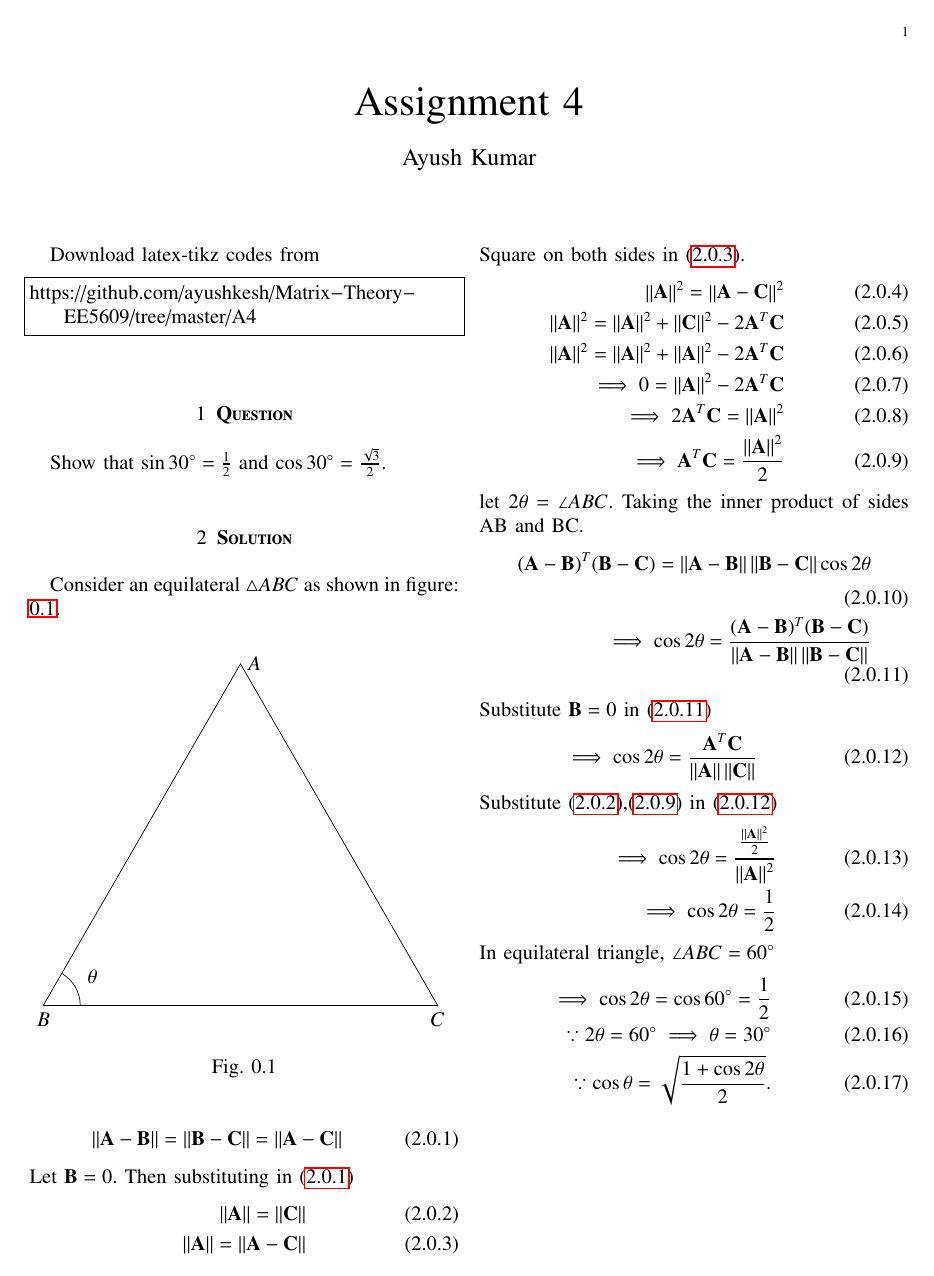
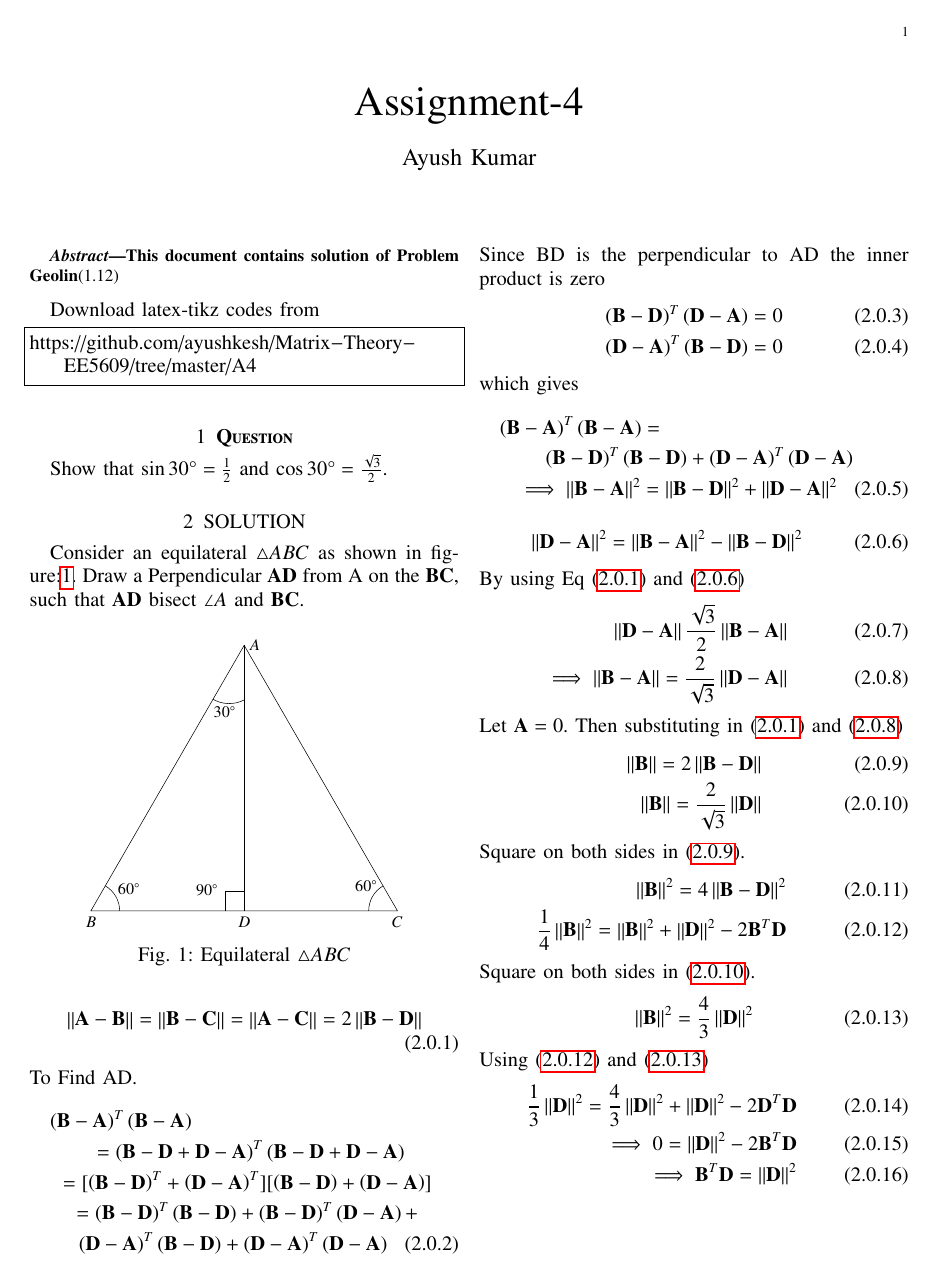
Before and after one commit to ayushkesh/Matrix-Theory-EE5609, a LaTeX paper (A4/A4.tex, which reads A4/figure.tex): page 1 of 2. Compiled offline with pdfLaTeX.

Commit message:
Add files via upload

```diff
--- a/A4/A4.tex
+++ b/A4/A4.tex
@@ -28,9 +45,9 @@
 \usepackage{verbatim}
 \usepackage{tfrupee}
 \usepackage[breaklinks=true]{hyperref}
-\usepackage{graphicx}
-\usepackage{tkz-euclide}
-
+%\usepackage{stmaryrd}
+\usepackage{tkz-euclide} % loads  TikZ and tkz-base
+%\usetkzobj{all}
 \usetikzlibrary{calc,math}
 \usepackage{listings}
     \usepackage{color}                                            %%
@@ -40,12 +57,18 @@
     \usepackage{multirow}                                         %%
     \usepackage{hhline}                                           %%
     \usepackage{ifthen}                                           %%
+  %optionally (for landscape tables embedded in another document): %%
     \usepackage{lscape}
 \usepackage{multicol}
 \usepackage{chngcntr}
+\usepackage{amsmath}
+\usepackage{cleveref}
+%\usepackage{enumerate}
 
+%\usepackage{wasysym}
+%\newcounter{MYtempeqncnt}
 \DeclareMathOperator*{\Res}{Res}
-
+%\renewcommand{\baselinestretch}{2}
 \renewcommand\thesection{\arabic{section}}
 \renewcommand\thesubsection{\thesection.\arabic{subsection}}
 \renewcommand\thesubsubsection{\thesubsection.\arabic{subsubsection}}
@@ -64,7 +87,12 @@ frame=single,
 breaklines=true,
 columns=fullflexible
 }
-\usepackage{pdfpages}
+%\lstset{
+%language=tex,
+%frame=single,
+%breaklines=true
+%}
+\usepackage{graphicx}
 \usepackage{pgfplots}
 
 \begin{document}
@@ -77,12 +105,19 @@ columns=fullflexible
 \newtheorem{corollary}[theorem]{Corollary}
 \newtheorem{example}{Example}[section]
 \newtheorem{definition}[problem]{Definition}
-
+%\newtheorem{thm}{Theorem}[section]
+%\newtheorem{defn}[thm]{Definition}
+%\newtheorem{algorithm}{Algorithm}[section]
+%\newtheorem{cor}{Corollary}
 \newcommand{\BEQA}{\begin{eqnarray}}
 \newcommand{\EEQA}{\end{eqnarray}}
 \newcommand{\define}{\stackrel{\triangle}{=}}
 \bibliographystyle{IEEEtran}
+%\bibliographystyle{ieeetr}
 \providecommand{\mbf}{\mathbf}
+\providecommand{\abs}[1]{\ensuremath{\left\vert#1\right\vert}}
+\providecommand{\norm}[1]{\ensuremath{\left\lVert#1\right\rVert}}
+\providecommand{\mean}[1]{\ensuremath{E\left[ #1 \right]}}
 \providecommand{\pr}[1]{\ensuremath{\Pr\left(#1\right)}}
 \providecommand{\qfunc}[1]{\ensuremath{Q\left(#1\right)}}
 \providecommand{\sbrak}[1]{\ensuremath{{}\left[#1\right]}}
@@ -97,12 +132,9 @@ columns=fullflexible
 \theoremstyle{remark}
 \newtheorem{rem}{Remark}
 \newcommand{\sgn}{\mathop{\mathrm{sgn}}}
-\providecommand{\abs}[1]{\left\vert#1\right\vert}
 \providecommand{\res}[1]{\Res\displaylimits_{#1}}
-\providecommand{\norm}[1]{\left\lVert#1\right\rVert}
 %\providecommand{\norm}[1]{\lVert#1\rVert}
 \providecommand{\mtx}[1]{\mathbf{#1}}
-\providecommand{\mean}[1]{E\left[ #1 \right]}
 \providecommand{\fourier}{\overset{\mathcal{F}}{ \rightleftharpoons}}
 %\providecommand{\hilbert}{\overset{\mathcal{H}}{ \rightleftharpoons}}
 \providecommand{\system}{\overset{\mathcal{H}}{ \longleftrightarrow}}
@@ -112,86 +144,101 @@ columns=fullflexible
 \providecommand{\dec}[2]{\ensuremath{\overset{#1}{\underset{#2}{\gtrless}}}}
 \newcommand{\myvec}[1]{\ensuremath{\begin{pmatrix}#1\end{pmatrix}}}
 \newcommand{\mydet}[1]{\ensuremath{\begin{vmatrix}#1\end{vmatrix}}}
+%\numberwithin{equation}{section}
 \numberwithin{equation}{subsection}
+%\numberwithin{problem}{section}
+%\numberwithin{definition}{section}
 \makeatletter
 \@addtoreset{figure}{problem}
 \makeatother
 \let\StandardTheFigure\thefigure
 \let\vec\mathbf
+%\renewcommand{\thefigure}{\theproblem.\arabic{figure}}
 \renewcommand{\thefigure}{\theproblem}
+%\setlist[enumerate,1]{before=\renewcommand\theequation{\theenumi.\arabic{equation}}
+%\counterwithin{equation}{enumi}
+%\renewcommand{\theequation}{\arabic{subsection}.\arabic{equation}}
 \def\putbox#1#2#3{\makebox[0in][l]{\makebox[#1][l]{}\raisebox{\baselineskip}[0in][0in]{\raisebox{#2}[0in][0in]{#3}}}}
      \def\rightbox#1{\makebox[0in][r]{#1}}
      \def\centbox#1{\makebox[0in]{#1}}
-     \def\topbox#1{\raisebox{-\baselineskip}[0in][0in]{#1}}
-     \def\midbox#1{\raisebox{-0.5\baselineskip}[0in][0in]{#1}}
+     \def\topbox#1{\raisebox{-\baselineskip}[0in][0in]{#1}}}
 \vspace{3cm}
-\title{Assignment 4}
+\title{Assignment-4\\}
 \author{Ayush Kumar}
 \maketitle
 \newpage
+%\tableofcontents
 \bigskip
 \renewcommand{\thefigure}{\theenumi}
 \renewcommand{\thetable}{\theenumi}
+\begin{abstract}
+This document contains solution of Problem Geolin\brak{1.12}
+\end{abstract}
 Download latex-tikz codes from
 %
 \begin{lstlisting}
 https://github.com/ayushkesh/Matrix-Theory-EE5609/tree/master/A4
 \end{lstlisting}
-
+%
 \section{\textbf{Question}}
 Show that $\sin30\degree=\frac{1}{2}$ and $\cos30\degree=\frac{\sqrt{3}}{2}$.
-\section{\textbf{Solution}}
-Consider an equilateral $\triangle{ABC}$ as shown in figure: \ref{fig:es17btech11002_fig1}.
+\section{SOLUTION}
+Consider an equilateral $\triangle{ABC}$ as shown in figure:\ref{fig:es1}. Draw a Perpendicular $\vec{AD}$ from A on the $\vec{BC}$, such that $\vec{AD}$ bisect $\angle A$ and $\vec{BC}$.
 \renewcommand{\thefigure}{1}
-\renewcommand{\thefigure}{\theenumi.\arabic{figure}}
 \begin{figure}[!ht]
-	\begin{center}
-		\resizebox{\columnwidth}{!}{\input{TriangleFig.tex}}
-	\end{center}
-\caption{}
-\label{fig:es17btech11002_fig1}
+    \centering
+    \resizebox{7cm}{!}{\input{figure.tex}}
+    \caption{Equilateral $\triangle{ABC}$}
+    \label{fig:es1}
 \end{figure}
-%
 \begin{align}
-    \label{eq:1}\norm{\vec{A-B}}=\norm{\vec{B-C}}=\norm{\vec{A-C}}
+    \label{eq:1}\norm{\vec{A-B}}=\norm{\vec{B-C}}=\norm{\vec{A-C}}= 2\norm{\vec{B-D}}
 \end{align}
-Let $\vec{B}=0$. Then substituting in \eqref{eq:1}
+To Find AD.
+\begin{multline}
+ \brak{\vec{B-A}}^{T}\brak{\vec{B-A}}\\\ =\brak{\vec{B-D+D-A}}^{T}\brak{\vec{B-D+D-A}}\\
+ = [\brak{\vec{B-D}}^{T}+\brak{\vec{D-A}}^{T}][\brak{\vec{B-D}}+\brak{\vec{D-A}}]\\
+ =\brak{\vec{B-D}}^{T}\brak{\vec{B-D}} + \brak{\vec{B-D}}^{T}\brak{\vec{D-A}} +\\ \brak{\vec{D-A}}^{T}\brak{\vec{B-D}} + \brak{\vec{D-A}}^{T}\brak{\vec{D-A}}
+\end{multline}
+Since BD is the perpendicular to AD the inner product is zero
 \begin{align}
-    \label{eq:2}\norm{\vec{A}}=\norm{\vec{C}}\\
-    \label{eq:3}\norm{\vec{A}}=\norm{\vec{A-C}}
+   \brak{\vec{B-D}}^{T}\brak{\vec{D-A}}=0\\ \brak{\vec{D-A}}^{T}\brak{\vec{B-D}} =0
 \end{align}
-Square on both sides in \eqref{eq:3}.
+which gives
+\begin{multline}
+    \brak{\vec{B-A}}^{T}\brak{\vec{B-A}} =\\\ \brak{\vec{B-D}}^{T}\brak{\vec{B-D}} + \brak{\vec{D-A}}^{T}\brak{\vec{D-A}}\\
+    \implies\norm{\vec{B-A}}^2=\norm{\vec{B-D}}^2 + \norm{\vec{D-A}}^2
+\end{multline}
 \begin{align}
-    \norm{\vec{A}}^2=\norm{\vec{A-C}}^2\\
-    \norm{\vec{A}}^2=\norm{\vec{A}}^2+\norm{\vec{C}}^2-2\vec{A}^T\vec{C}\\
-    \norm{\vec{A}}^2=\norm{\vec{A}}^2+\norm{\vec{A}}^2-2\vec{A}^T\vec{C}\\
-    \implies0=\norm{\vec{A}}^2-2\vec{A}^T\vec{C}\\
-    \implies2\vec{A}^T\vec{C}=\norm{\vec{A}}^2\\
-    \label{eq:9}\implies\vec{A}^T\vec{C}=\frac{\norm{\vec{A}}^2}{2}
+  \norm{\vec{D-A}}^2=\norm{\vec{B-A}}^2-\norm{\vec{B-D}}^2\label{eq:5}
 \end{align}
-let $2\theta=\angle ABC$.
-Taking the inner product of sides AB and BC.
+By using Eq \eqref{eq:1} and \eqref{eq:5}
 \begin{align}
-    (\vec{A}-\vec{B})^T(\vec{B}-\vec{C}) =
-    \norm{\vec{A}-\vec{B}}\norm{\vec{B}-\vec{C}}\cos{2\theta}\\
-    \label{eq:11}\implies \cos{2\theta}=\frac{(\vec{A}-\vec{B})^T(\vec{B}-\vec{C})}{\norm{\vec{A}-\vec{B}}\norm{\vec{B}-\vec{C}}}
+ \norm{\vec{D-A}}\frac{\sqrt{3}}{2}\norm{\vec{B-A}}\\
+  \implies\norm{\vec{B-A}} = \frac{2}{\sqrt{3}}\norm{\vec{D-A}}\label{eq:6}
 \end{align}
-Substitute $\vec{B}=0$ in \eqref{eq:11}
+Let $\vec{A}=0$. Then substituting in \eqref{eq:1} and \eqref{eq:6}
 \begin{align}
-    \label{eq:12}\implies\cos{2\theta}=\frac{\vec{A}^T\vec{C}}{\norm{\vec{A}}\norm{\vec{C}}}
+    \label{eq:7}\norm{\vec{B}}=2\norm{\vec{B-D}}\\
+    \label{eq:8}\norm{\vec{B}}=\frac{2}{\sqrt{3}}\norm{\vec{D}}
 \end{align}
-Substitute \eqref{eq:2},\eqref{eq:9} in \eqref{eq:12}
+Square on both sides in \eqref{eq:7}.
 \begin{align}
-    \implies\cos2\theta=\frac{\frac{\norm{\vec{A}}^2}{2}}{\norm{\vec{A}}^2}\\
-    \implies\cos2\theta=\frac{1}{2}
+    \norm{\vec{B}}^2=4\norm{\vec{B-D}}^2\\
+    \frac{1}{4}\norm{\vec{B}}^2=\norm{\vec{B}}^2+\norm{\vec{D}}^2-2\vec{B}^T\vec{D}\label{eq:9}
 \end{align}
-In equilateral triangle, $\angle ABC=60\degree$
+Square on both sides in \eqref{eq:8}.
 \begin{align}
-    \label{eq:13}\implies\cos2\theta = \cos60\degree=\frac{1}{2}\\
-    \label{eq:14}\because 2\theta = 60\degree \implies \theta = 30\degree\\
-    \label{eq:15}\because \cos\theta = \sqrt{\frac{1+\cos2\theta}{2}}.
+\norm{\vec{B}}^2 = \frac{4}{3}\norm{\vec{D}}^2\label{eq:10}
 \end{align}
-Substitute \ref{eq:13} and \ref{eq:14} in \ref{eq:15}
+Using \eqref{eq:9} and \eqref{eq:10}
 \begin{align}
-    \cos30\degree = \sqrt{\frac{1+\frac{1}{2}}{2}}\\
-    \implies \cos30\degree= \sqrt{\frac{3}{4}} = \frac{\sqrt{3}}{2}.\\
+    \frac{1}{3}\norm{\vec{D}}^2=\frac{4}{3}\norm{\vec{D}}^2+\norm{\vec{D}}^2-2\vec{D}^T\vec{D}\\
+    \implies0=\norm{\vec{D}}^2-2\vec{B}^T\vec{D}\\
+     \implies\vec{B}^T\vec{D}=\norm{\vec{D}}^2\label{eq:15}
+\end{align}
+Let $\theta=\angle BAD$. and Taking the inner product of sides BA and AD.
+\begin{align}
+    \brak{\vec{B}-\vec{A}}^T\brak{\vec{A}-\vec{D}} =
+    \norm{\vec{B}-\vec{A}}\norm{\vec{A}-\vec{D}}\cos{\theta}
+\end{align}
@@ -198,5 +265,5 @@ Substitute \ref{eq:13} and \ref{eq:14} in \ref{eq:15}
     \because \cos^2\theta +\sin^2\theta = 1\\
-    \implies \sin30\degree = \sqrt{1-\cos^230\degree}\\
+     \sin30\degree = \sqrt{1-\cos^230\degree}\\
     \implies\sin30\degree = \frac{1}{2}.
 \end{align}
 \end{document}
--- /dev/null
+++ b/A4/figure.tex
@@ -0,0 +1,24 @@
+\documentclass{standalone}
+
+\usepackage{tikz,pgf}
+\usepackage{amsmath}
+
+\begin{document}
+\resizebox{10cm}{!}{
+\begin{tikzpicture}
+    \draw (0,0) node[anchor=north]{$B$}-- (4,6.9282) node[anchor=west]{$A$}-- (8,0) node[anchor=north]{$C$}-- cycle;
+    \draw (4,6.9282) -- (4,0) node[anchor=north]{$D$};
+    \draw (0,0)  (0:0.75cm) arc (0:60:0.75cm);
+    \draw (30:1.15cm) node{$60^\circ$};
+    \draw (4,0.5) -- (3.5,0.5) -- (3.5,0);
+    \draw (4,6)  (54:6.8cm) arc (-63:-120:0.855cm);
+    \draw (56:6.25cm) node{$30^\circ$};
+    \begin{scope}[shift={(4,0)}]
+        \draw (135:0.75cm) node[anchor=east]{$90^\circ$};
+    \end{scope}
+    \begin{scope}[shift={(8,0)}]
+        \draw (0,0)  (180:0.75cm) arc (180:120:0.75cm) node[anchor=east]{$60^\circ$};
+    \end{scope}
+\end{tikzpicture}
+}
+\end{document}
```
Also changed, not shown: A4/A4.pdf (added), A4/A4.tex (49 more changed lines).
